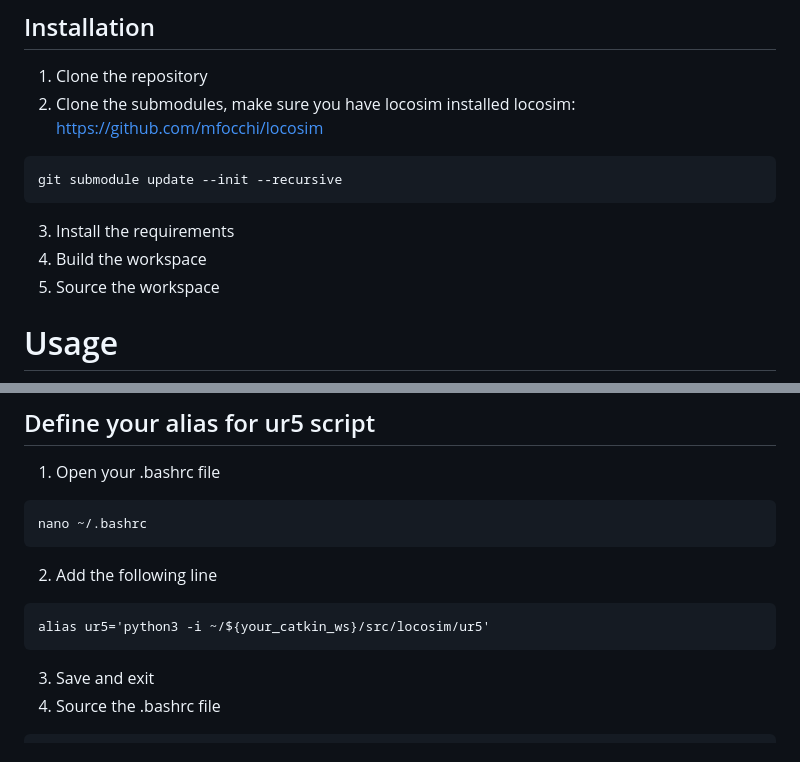
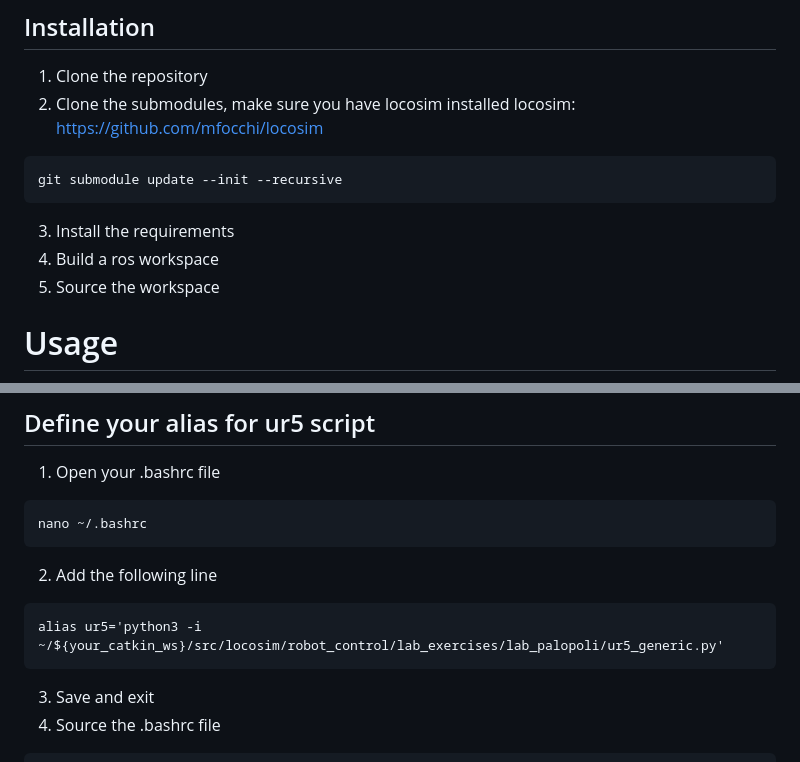
Before and after one commit to MatteoMaske/RoboticsProject, a Markdown page: README.md, 2 parts joined by grey strips. Drawn GitHub-style.

````diff
--- a/README.md
+++ b/README.md
@@ -44,7 +44,7 @@ locosim: https://github.com/mfocchi/locosim
 git submodule update --init --recursive
 ```
 3. Install the requirements
-4. Build the workspace
+4. Build a ros workspace
 5. Source the workspace
 
 # Usage
@@ -55,7 +55,7 @@ nano ~/.bashrc
 ```
 2. Add the following line
 ```
-alias ur5='python3 -i ~/${your_catkin_ws}/src/locosim/ur5'
+alias ur5='python3 -i ~/${your_catkin_ws}/src/locosim/robot_control/lab_exercises/lab_palopoli/ur5_generic.py'
 ```
 3. Save and exit
 4. Source the .bashrc file
````
Also changed, not shown: other parts of README.md (+12 -12 lines).
